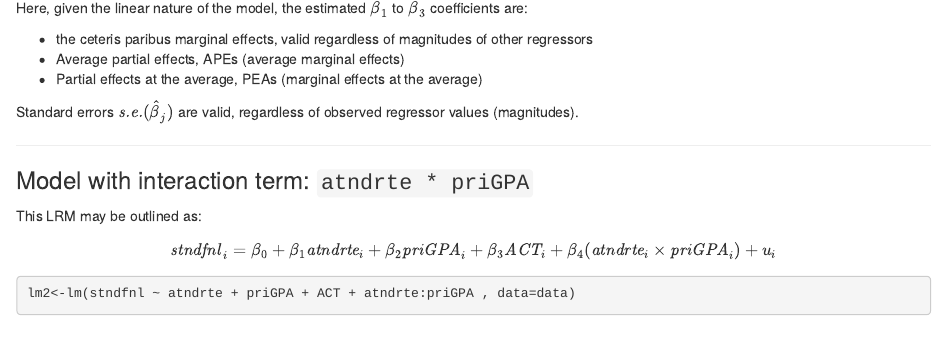
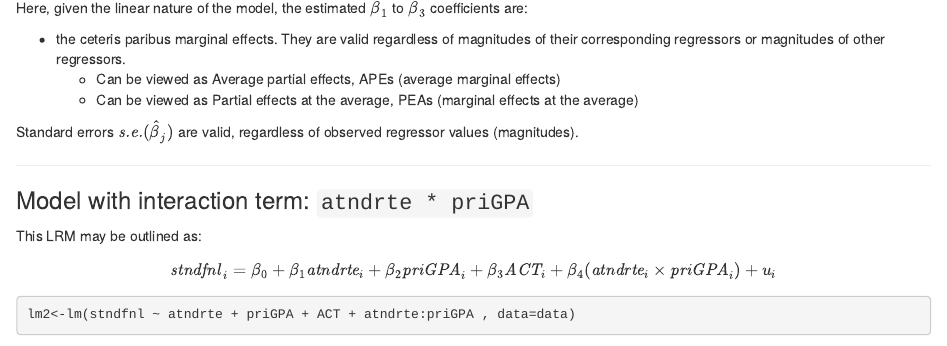
Before and after one commit to formanektomas/4EK608_4EK416, an R Markdown document (Block1/B1_Attend.Rmd): the page in a window 1100 px wide, from 1100 px down. Rendered offline with R 4.5, knitr and Pandoc, with nearby package versions; some code elsewhere in the file could not run offline.

Commit message:
Add files via upload

```diff
--- a/Block1/B1_Attend.Rmd
+++ b/Block1/B1_Attend.Rmd
@@ -65,9 +65,9 @@ coeftest(lm1, vcov = vcovHC(lm1, "HC0")) # White's HC0 robust errors
 
 Here, given the linear nature of the model, the estimated $\hat{\beta}_1$ to $\hat{\beta}_3$ coefficients are:
 
-* the ceteris paribus marginal effects, valid regardless of magnitudes of other regressors
-* Average partial effects, APEs (average marginal effects)
-* Partial effects at the average, PEAs (marginal effects at the average)
+* the ceteris paribus marginal effects. They are valid regardless of magnitudes of their corresponding regressors or magnitudes of other regressors.
+    * Can be viewed as Average partial effects, APEs (average marginal effects)
+    * Can be viewed as Partial effects at the average, PEAs (marginal effects at the average)
 
 Standard errors $\textit{s.e.}(\hat{\beta}_j)$ are valid, regardless of observed regressor values (magnitudes).
 
```
Also changed, not shown: 1 other file.
